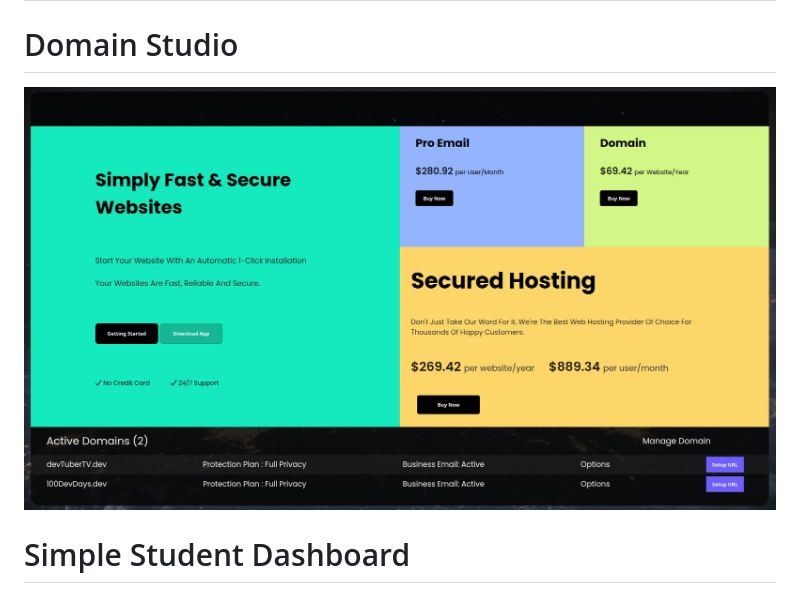
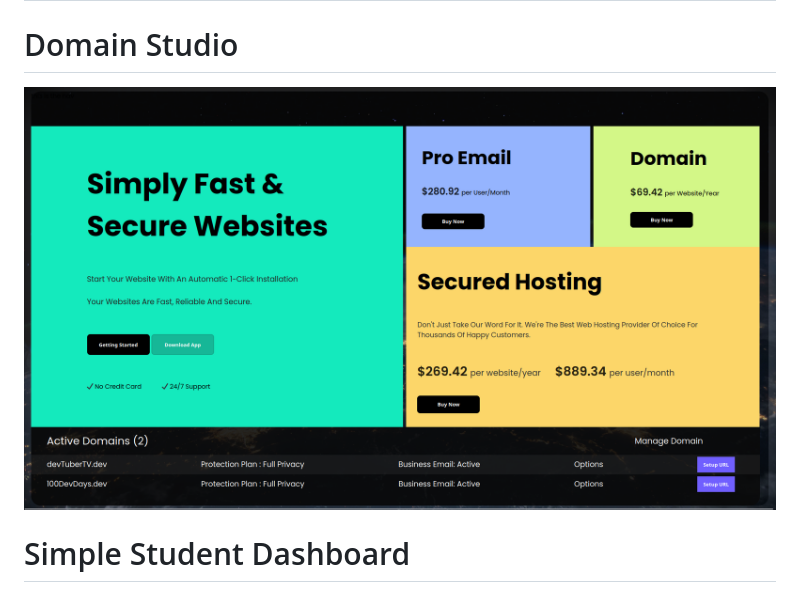
Before and after one commit to leodvincci/CSS-HTML-Practice-Playground, a Markdown page: README.md, the part around the change. Drawn GitHub-style; pictures changed too: domain-studio/Screenshot_20220712_112632.png (added).

```diff
--- a/README.md
+++ b/README.md
@@ -2,8 +2,7 @@
 
 
 # Domain Studio
-![](domain-studio/playground-image.jpg)
-
+![](domain-studio/Screenshot_20220712_112632.png)
 # Simple Student Dashboard
 ![2022-07-10-10-22-42](https://user-images.githubusercontent.com/90817505/178153172-abc15cba-7a84-4b9b-8e84-c0eb2ed88e77.gif)
 
```
Also changed, not shown: 1 other file.
